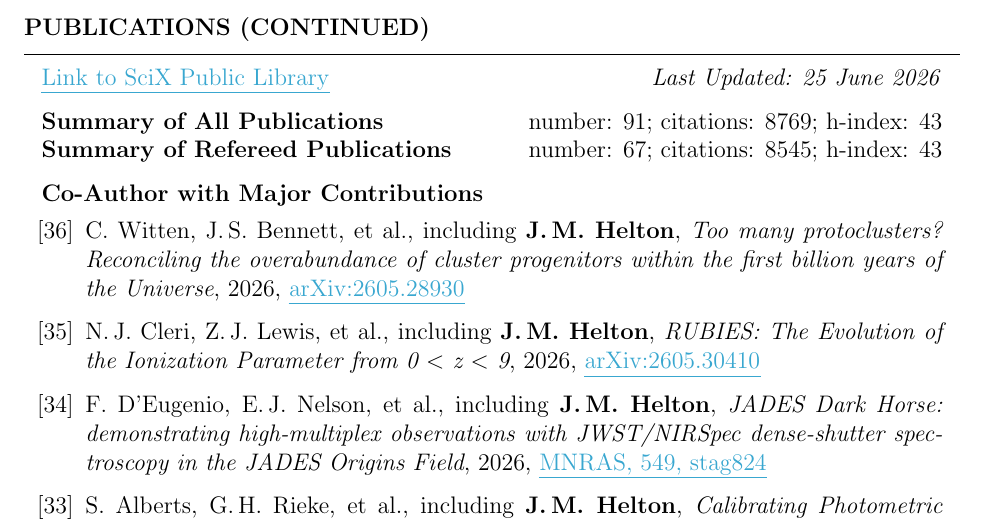
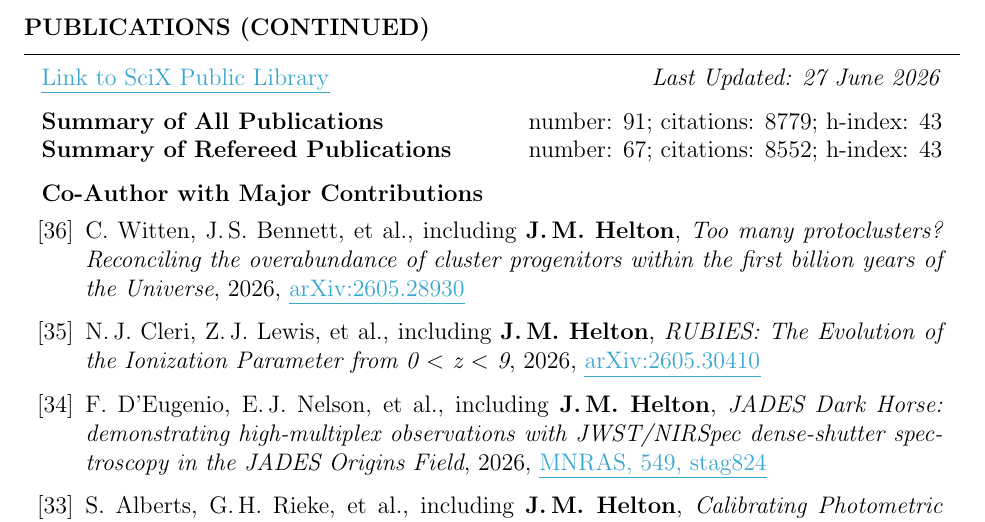
Before and after one commit to jakobhelton/jakobhelton.github.io, a LaTeX CV (assets/cv/JMH_CV.tex): part of page 6 of 12, cut so that both start at the same text. Compiled offline with pdfLaTeX.

Commit message:
chore: daily data update [2026-06-27]

```diff
--- a/assets/cv/JMH_CV.tex
+++ b/assets/cv/JMH_CV.tex
@@ -360,10 +360,10 @@ Prof. Marcia Rieke \hfill The University of Arizona \hfill \ \ \ \ \ \ \ \,\, \h
 
 \begin{rSection}{Publications (Continued)}
 
-\href{https://scixplorer.org/public-libraries/57nm1ouuTMusp62fvjiXYg}{\ul{Link to SciX Public Library}} \hfill \textit{Last Updated: 25 June 2026}
+\href{https://scixplorer.org/public-libraries/57nm1ouuTMusp62fvjiXYg}{\ul{Link to SciX Public Library}} \hfill \textit{Last Updated: 27 June 2026}
 
-\textbf{Summary of All Publications} \hfill number: $91$; citations: $8769$; h-index: $43$ \\
-\textbf{Summary of Refereed Publications} \hfill number: $67$; citations: $8545$; h-index: $43$
+\textbf{Summary of All Publications} \hfill number: $91$; citations: $8779$; h-index: $43$ \\
+\textbf{Summary of Refereed Publications} \hfill number: $67$; citations: $8552$; h-index: $43$
 
 %	CO-AUTHOR WITH MAJOR CONTRIBUTIONS PUBLICATIONS SECTION
 
```
Also changed, not shown: assets/cv/JMH_CV.tex (6 more changed lines), 2 other files.
